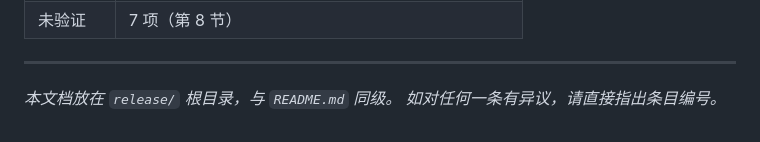
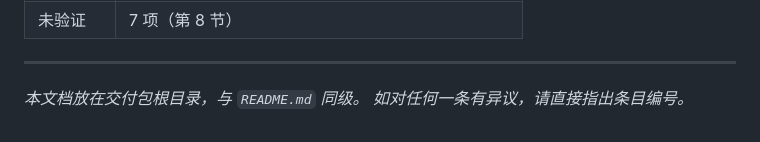
Before and after one commit to 15829853885/FundMerge, a Markdown page: 收尾交付说明.md, the part around the change. GitHub-like rendering.

```diff
--- a/收尾交付说明.md
+++ b/收尾交付说明.md
@@ -291,5 +291,5 @@
 
 ---
 
-*本文档放在 `release/` 根目录，与 `README.md` 同级。*
+*本文档放在交付包根目录，与 `README.md` 同级。*
 *如对任何一条有异议，请直接指出条目编号。*
```
Also changed, not shown: README.md (+6 -3 lines).
